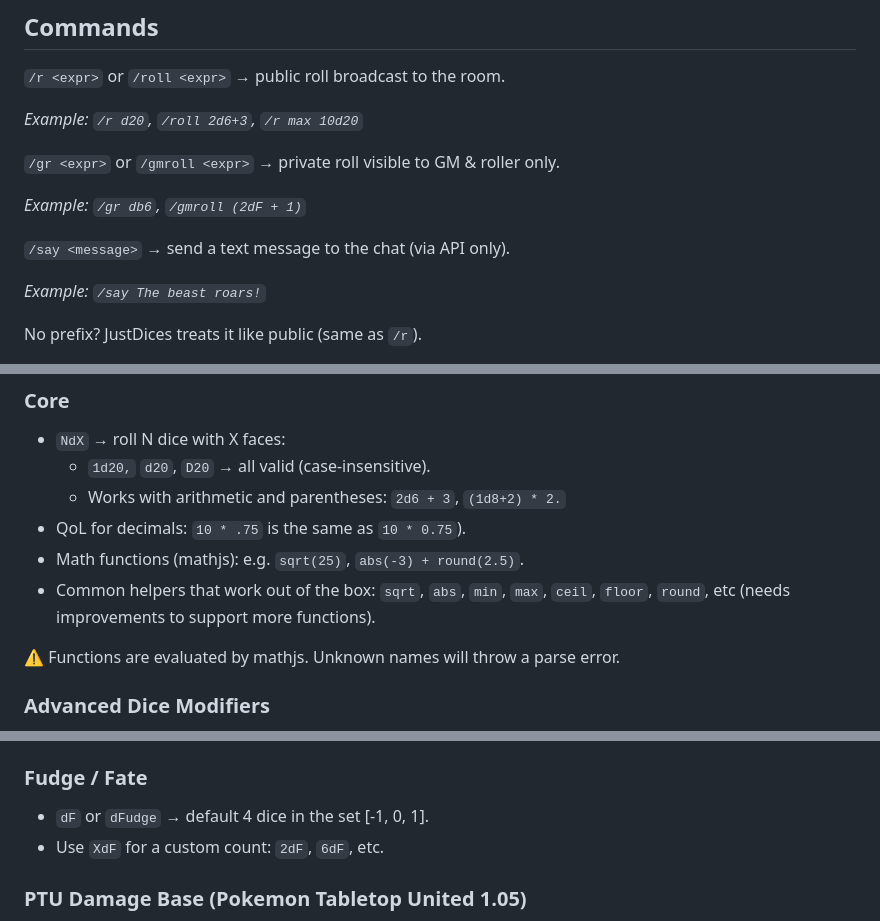
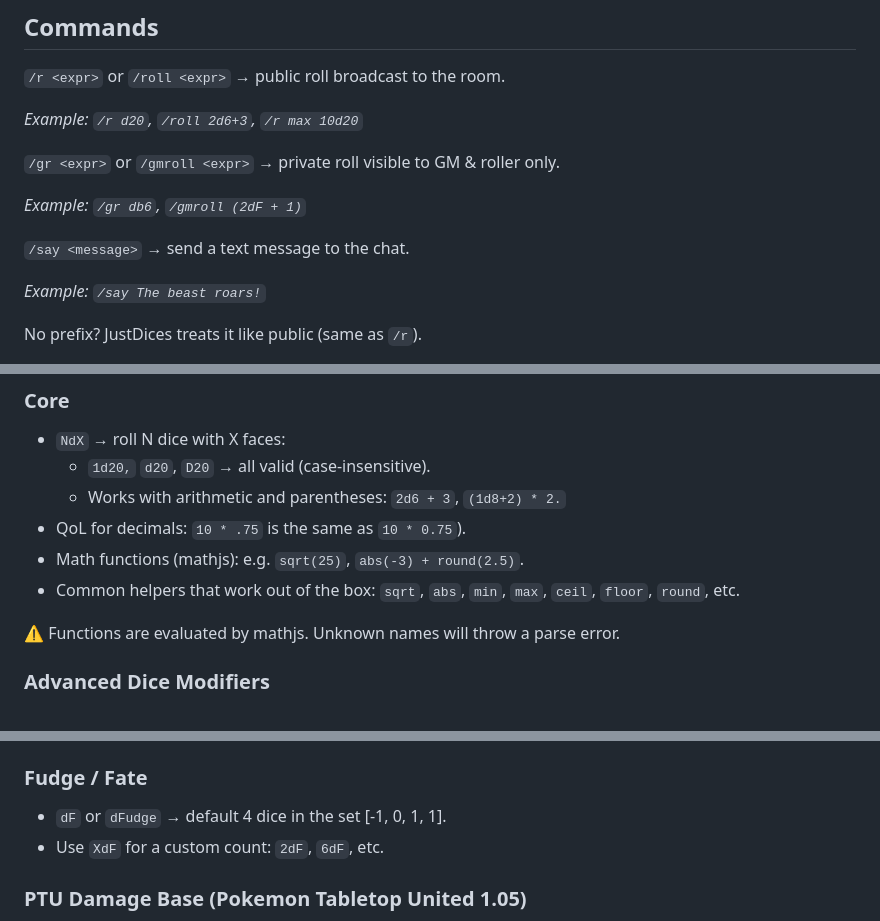
Before and after one commit to Sewef/justDices, a Markdown page: docs/store.md, 3 parts joined by grey strips. GitHub-like rendering.

```diff
--- a/docs/store.md
+++ b/docs/store.md
@@ -37,7 +37,7 @@ Outputs are clear, color‑coded, and support private GM rolls. Also, it support
 
 *Example: `/gr db6`, `/gmroll (2dF + 1)`*
 
-`/say <message>` → send a text message to the chat (via API only).
+`/say <message>` → send a text message to the chat.
 
 *Example: `/say The beast roars!`*
 
@@ -54,7 +54,7 @@ Commands history: press ↑ or ↓ to navigate in previous ran commands.
   - Works with arithmetic and parentheses: `2d6 + 3`, `(1d8+2) * 2.`
 - QoL for decimals: `10 * .75` is the same as `10 * 0.75`).
 - Math functions (mathjs): e.g. `sqrt(25)`, `abs(-3) + round(2.5)`.
-- Common helpers that work out of the box: `sqrt`, `abs`, `min`, `max`, `ceil`, `floor`, `round`, etc (needs improvements to support more functions).
+- Common helpers that work out of the box: `sqrt`, `abs`, `min`, `max`, `ceil`, `floor`, `round`, etc.
 
 ⚠️ Functions are evaluated by mathjs. Unknown names will throw a parse error.
 
@@ -69,7 +69,7 @@ Commands history: press ↑ or ↓ to navigate in previous ran commands.
   - Example: `4d6d1` → roll 4d6, drop the worst 1.
 
 ### Fudge / Fate
-- `dF` or `dFudge` → default 4 dice in the set [-1, 0, 1].
+- `dF` or `dFudge` → default 4 dice in the set [-1, 0, 1, 1].
 - Use `XdF` for a custom count: `2dF`, `6dF`, etc.
 
 ### PTU Damage Base (Pokemon Tabletop United 1.05)
```
